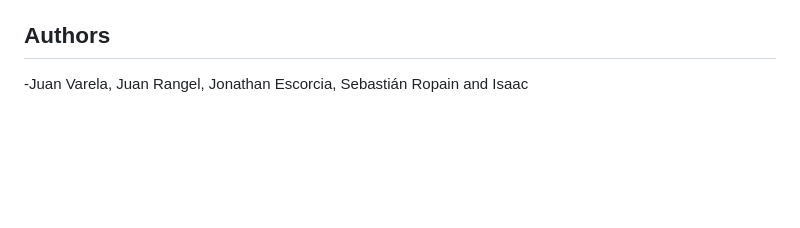
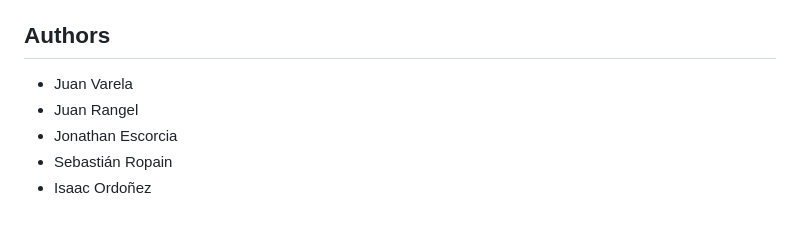
Before and after one commit to 7Freeza/VersaFit, a Markdown page: README.md, the part around the change. Rendered like a GitHub page; blank space fills up the shorter version.

Commit message:
Update authors list in README.md

```diff
--- a/README.md
+++ b/README.md
@@ -112,4 +112,8 @@ The schema follows the logic of `DB-Versafit.sql`:
 
 ## Authors
 
--Juan Varela, Juan Rangel, Jonathan Escorcia, Sebastián Ropain and Isaac
+- Juan Varela
+- Juan Rangel
+- Jonathan Escorcia
+- Sebastián Ropain
+- Isaac Ordoñez
```
